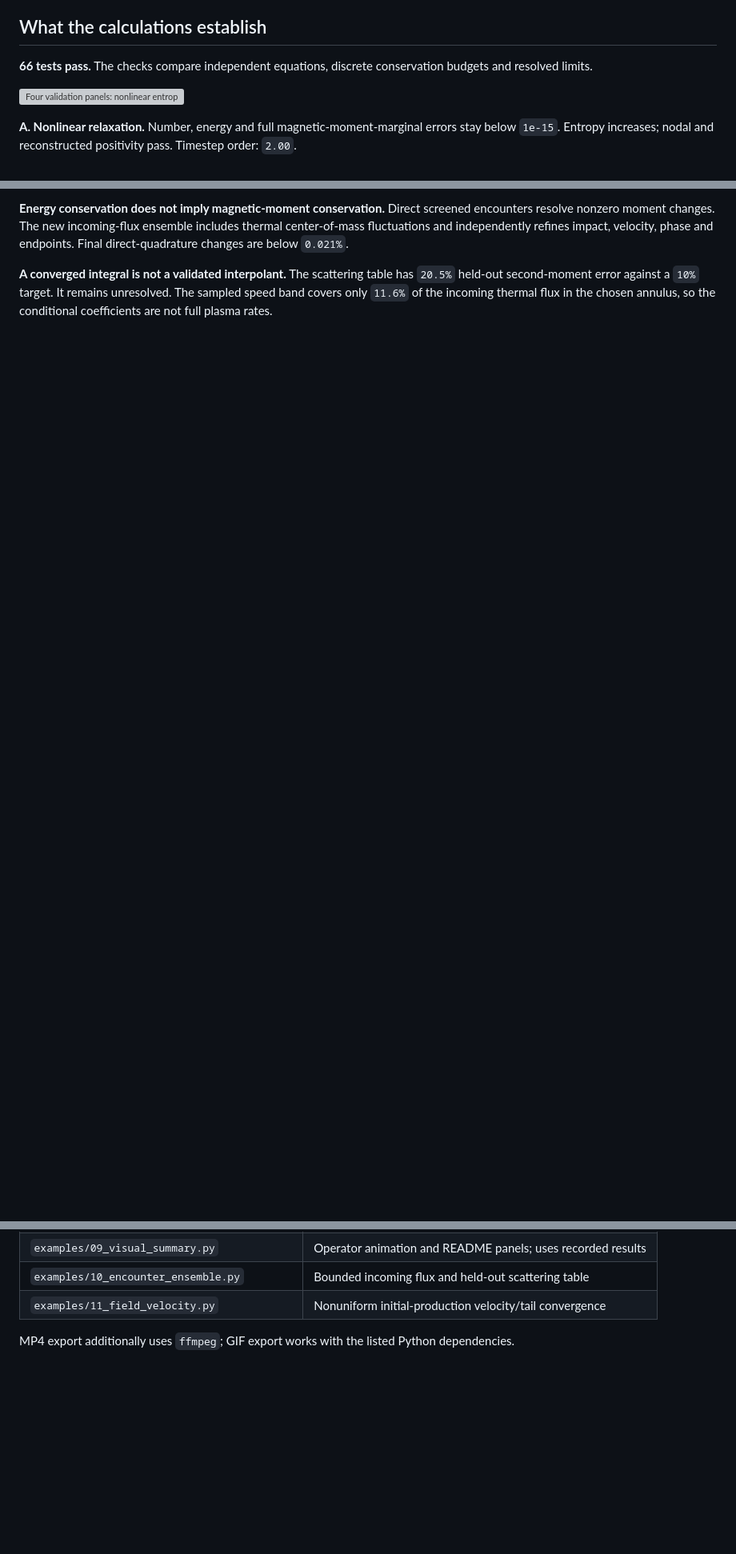
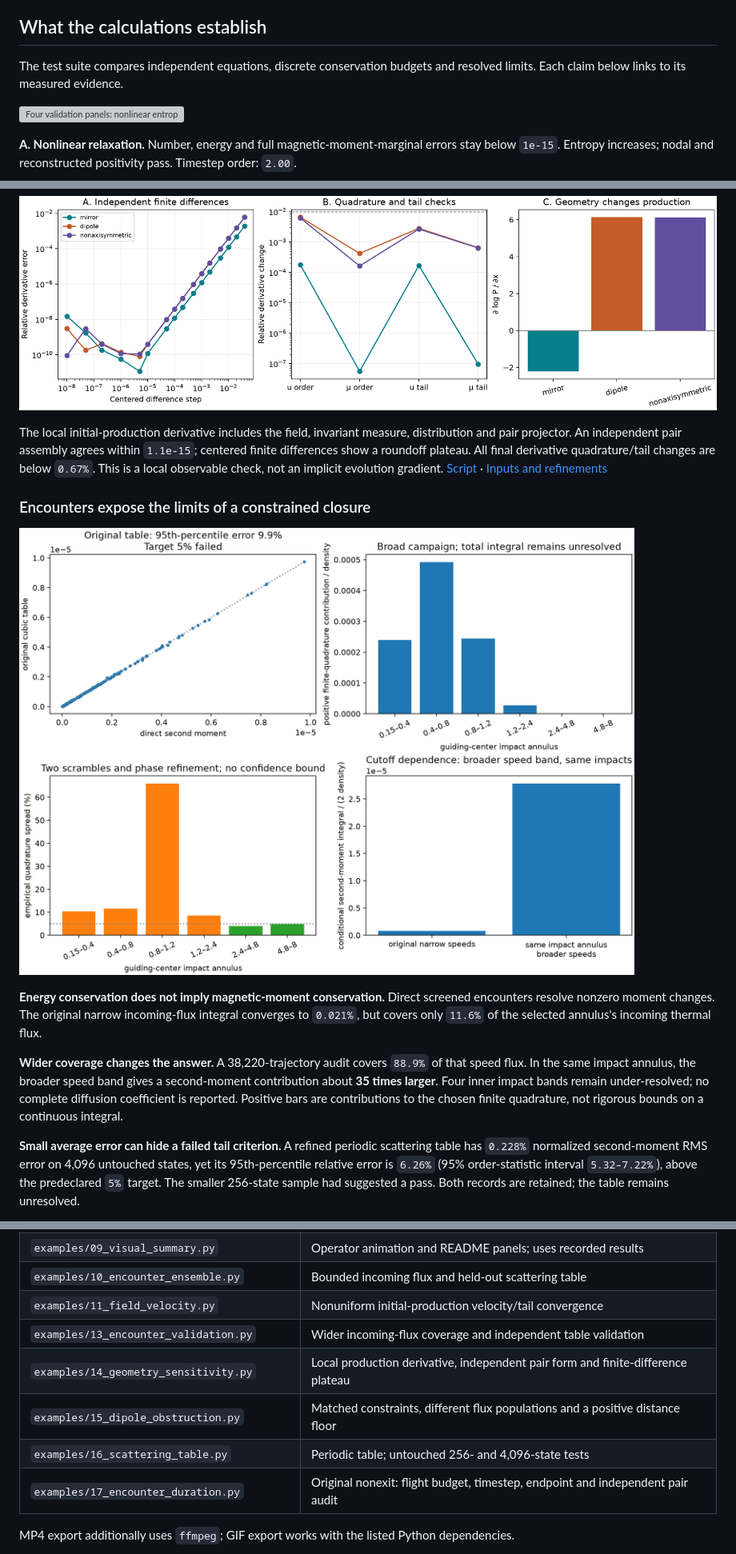
Before and after one commit to rogeriojorge/sato-morrison, a Markdown page: README.md, 3 parts joined by grey strips. Shown at 80% size. Drawn GitHub-style; pictures changed too: results/encounter_duration/coverage_summary.png (added); folded sections open; blank space fills up the shorter version; grey boxes are pictures that could not be loaded.

Commit message:
Present geometry obstructions and resolved encounter duration checks

```diff
--- a/README.md
+++ b/README.md
@@ -27,7 +27,7 @@ Examples are editable top-level scripts with explicit inputs, progress, diagnost
 
 ## What the calculations establish
 
-**66 tests pass.** The checks compare independent equations, discrete conservation budgets and resolved limits.
+The test suite compares independent equations, discrete conservation budgets and resolved limits. Each claim below links to its measured evidence.
 
 ![Four validation panels: nonlinear entropy, toroidal evolution controls, independent refinements and the raw toroidal null spectrum.](results/visual_summary/validation.png)
 
@@ -120,4 +141,17 @@ The known stationary density family and a full-marginal equilibrium multiplier a
 
-**Energy conservation does not imply magnetic-moment conservation.** Direct screened encounters resolve nonzero moment changes. The new incoming-flux ensemble includes thermal center-of-mass fluctuations and independently refines impact, velocity, phase and endpoints. Final direct-quadrature changes are below `0.021%`.
+![Finite-difference roundoff plateaus, independent velocity and tail refinements, and field-dependent local production sensitivity.](results/geometry_sensitivity/sensitivity.png)
 
-**A converged integral is not a validated interpolant.** The scattering table has `20.5%` held-out second-moment error against a `10%` target. It remains unresolved. The sampled speed band covers only `11.6%` of the incoming thermal flux in the chosen annulus, so the conditional coefficients are not full plasma rates.
+The local initial-production derivative includes the field, invariant measure, distribution and pair projector. An independent pair assembly agrees within `1.1e-15`; centered finite differences show a roundoff plateau. All final derivative quadrature/tail changes are below `0.67%`. This is a local observable check, not an implicit evolution gradient. [Script](examples/14_geometry_sensitivity.py) · [Inputs and refinements](results/geometry_sensitivity/summary.json)
+
+</details>
+
+### Encounters expose the limits of a constrained closure
+
+![Direct encounter comparisons, impact-band contributions, unresolved quadrature errors and the effect of widening the speed band.](results/encounter_duration/coverage_summary.png)
+
+**Energy conservation does not imply magnetic-moment conservation.** Direct screened encounters resolve nonzero moment changes. The original narrow incoming-flux integral converges to `0.021%`, but covers only `11.6%` of the selected annulus's incoming thermal flux.
+
+**Wider coverage changes the answer.** A 38,220-trajectory audit covers `88.9%` of that speed flux. In the same impact annulus, the broader speed band gives a second-moment contribution about **35 times larger**. Four inner impact bands remain under-resolved; no complete diffusion coefficient is reported. Positive bars are contributions to the chosen finite quadrature, not rigorous bounds on a continuous integral.
+
+**Small average error can hide a failed tail criterion.** A refined periodic scattering table has `0.228%` normalized second-moment RMS error on 4,096 untouched states, yet its 95th-percentile relative error is `6.26%` (95% order-statistic interval `5.32–7.22%`), above the predeclared `5%` target. The smaller 256-state sample had suggested a pass. Both records are retained; the table remains unresolved.
+
@@ -157,6 +192,11 @@ Run from the repository root with the environment above. Every script prints its
 | `examples/09_visual_summary.py` | Operator animation and README panels; uses recorded results |
 | `examples/10_encounter_ensemble.py` | Bounded incoming flux and held-out scattering table |
 | `examples/11_field_velocity.py` | Nonuniform initial-production velocity/tail convergence |
+| `examples/13_encounter_validation.py` | Wider incoming-flux coverage and independent table validation |
+| `examples/14_geometry_sensitivity.py` | Local production derivative, independent pair form and finite-difference plateau |
+| `examples/15_dipole_obstruction.py` | Matched constraints, different flux populations and a positive distance floor |
+| `examples/16_scattering_table.py` | Periodic table; untouched 256- and 4,096-state tests |
+| `examples/17_encounter_duration.py` | Original nonexit: flight budget, timestep, endpoint and independent pair audit |
 
 MP4 export additionally uses `ffmpeg`; GIF export works with the listed Python dependencies.
 
```
Also changed, not shown: other parts of README.md (+26 -4 lines), results/encounter_duration/duration.png (added), 5 other files.
